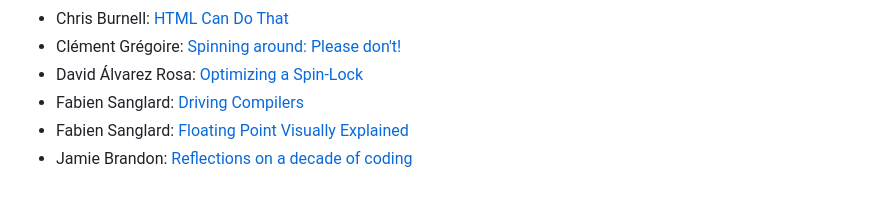
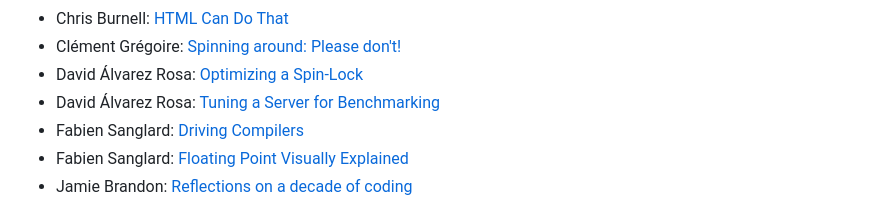
Before and after one commit to fng97/website, a Markdown page: src/content/links.md, the part around one of its changes. Rendered like a GitHub page.

Commit message:
Update links

```diff
--- a/src/content/links.md
+++ b/src/content/links.md
@@ -12,6 +12,7 @@
 - Chris Burnell: [HTML Can Do That][cb0]
 - Cl&eacute;ment Gr&eacute;goire: [Spinning around: Please don't!][cg0]
 - David &Aacute;lvarez Rosa: [Optimizing a Spin-Lock][dar0]
+- David &Aacute;lvarez Rosa: [Tuning a Server for Benchmarking][dar1]
 - Fabien Sanglard: [Driving Compilers][fs0]
 - Fabien Sanglard: [Floating Point Visually Explained][fs1]
 - Jamie Brandon: [Reflections on a decade of coding][jb0]
```
Also changed, not shown: other parts of src/content/links.md (+1 -0 lines).
